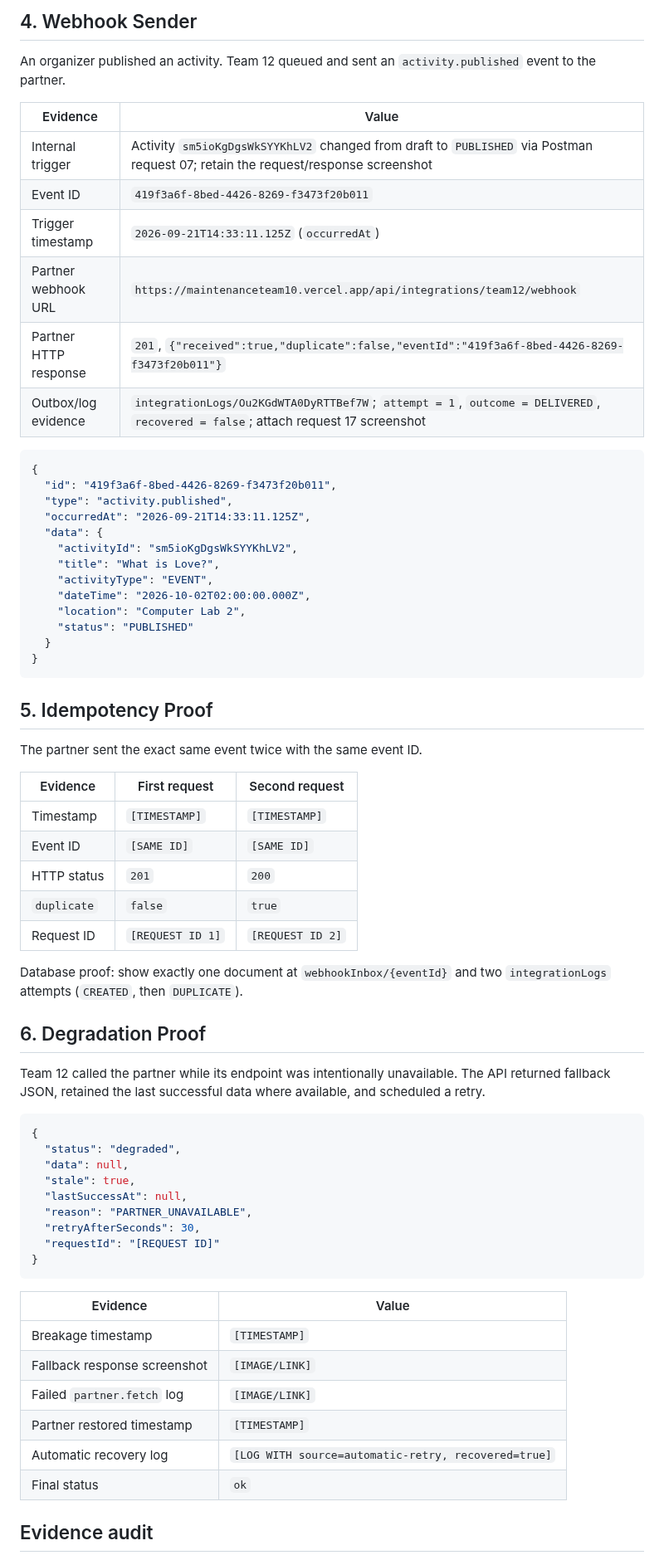
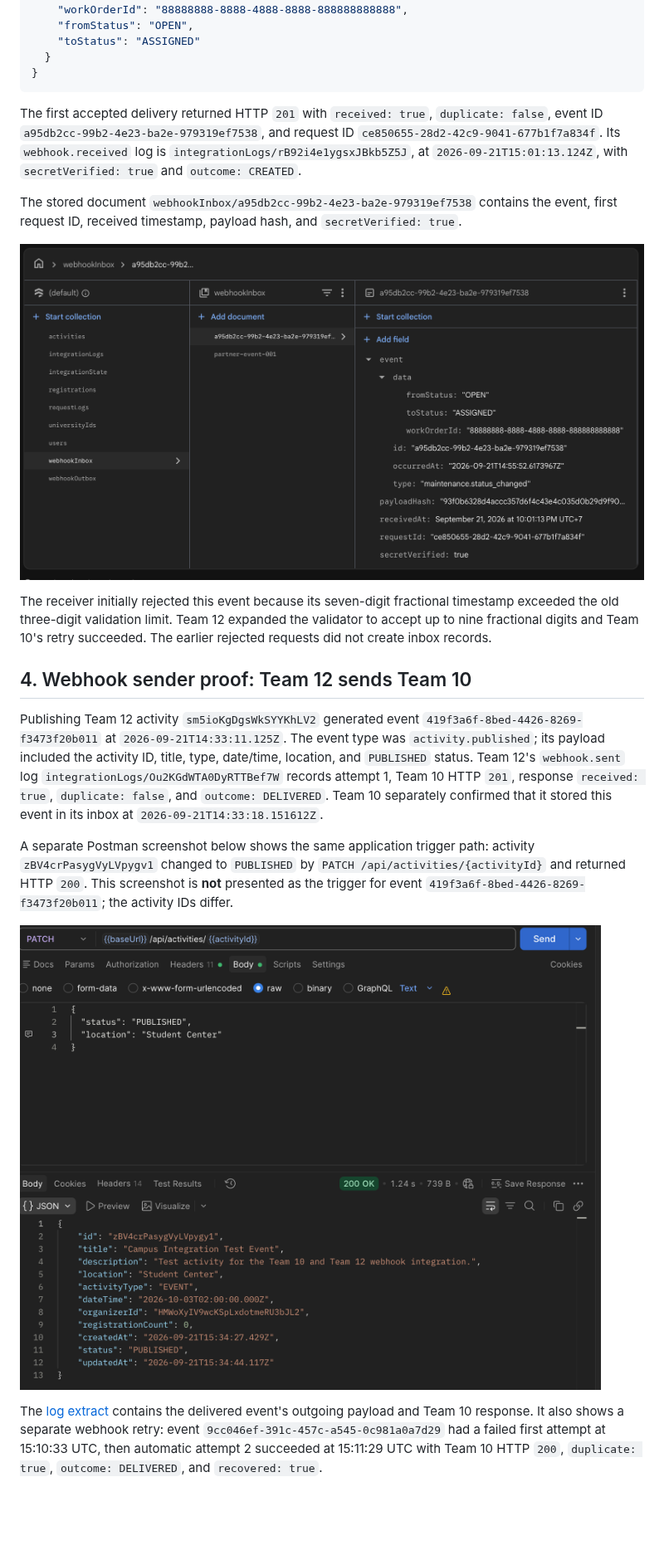
Before and after one commit to kyaw-hmue-San/pd_project_events_clubs, a Markdown page: docs/A5-Team12-Integration-Evidence.md, the part around one of its changes. Shown at 83% size. GitHub-like rendering; pictures changed too: docs/evidence/Screenshot 2569-09-21 at 22.32.35.png (added), docs/evidence/Screenshot 2569-09-21 at 22.34.52.png (added); blank space fills up the shorter version.

Commit message:
Evidence

````diff
--- a/docs/A5-Team12-Integration-Evidence.md
+++ b/docs/A5-Team12-Integration-Evidence.md
@@ -117,74 +42,25 @@ inbox record.
-## 4. Webhook Sender
-
-An organizer published an activity. Team 12 queued and sent an
-`activity.published` event to the partner.
-
-| Evidence | Value |
-|---|---|
-| Internal trigger | Activity `sm5ioKgDgsWkSYYKhLV2` changed from draft to `PUBLISHED` via Postman request 07; retain the request/response screenshot |
-| Event ID | `419f3a6f-8bed-4426-8269-f3473f20b011` |
-| Trigger timestamp | `2026-09-21T14:33:11.125Z` (`occurredAt`) |
-| Partner webhook URL | `https://maintenanceteam10.vercel.app/api/integrations/team12/webhook` |
-| Partner HTTP response | `201`, `{"received":true,"duplicate":false,"eventId":"419f3a6f-8bed-4426-8269-f3473f20b011"}` |
-| Outbox/log evidence | `integrationLogs/Ou2KGdWTA0DyRTTBef7W`; `attempt = 1`, `outcome = DELIVERED`, `recovered = false`; attach request 17 screenshot |
-
-```json
-{
-  "id": "419f3a6f-8bed-4426-8269-f3473f20b011",
-  "type": "activity.published",
-  "occurredAt": "2026-09-21T14:33:11.125Z",
-  "data": {
-    "activityId": "sm5ioKgDgsWkSYYKhLV2",
-    "title": "What is Love?",
-    "activityType": "EVENT",
-    "dateTime": "2026-10-02T02:00:00.000Z",
-    "location": "Computer Lab 2",
-    "status": "PUBLISHED"
+    "workOrderId": "88888888-8888-4888-8888-888888888888",
+    "fromStatus": "OPEN",
+    "toStatus": "ASSIGNED"
   }
 }
 ```
 
-## 5. Idempotency Proof
+The first accepted delivery returned HTTP `201` with `received: true`, `duplicate: false`, event ID `a95db2cc-99b2-4e23-ba2e-979319ef7538`, and request ID `ce850655-28d2-42c9-9041-677b1f7a834f`. Its `webhook.received` log is `integrationLogs/rB92i4e1ygsxJBkb5Z5J`, at `2026-09-21T15:01:13.124Z`, with `secretVerified: true` and `outcome: CREATED`.
 
-The partner sent the exact same event twice with the same event ID.
+The stored document `webhookInbox/a95db2cc-99b2-4e23-ba2e-979319ef7538` contains the event, first request ID, received timestamp, payload hash, and `secretVerified: true`.
 
-| Evidence | First request | Second request |
-|---|---|---|
-| Timestamp | `[TIMESTAMP]` | `[TIMESTAMP]` |
-| Event ID | `[SAME ID]` | `[SAME ID]` |
-| HTTP status | `201` | `200` |
-| `duplicate` | `false` | `true` |
-| Request ID | `[REQUEST ID 1]` | `[REQUEST ID 2]` |
+![Single stored maintenance event in Team 12's webhook inbox](<evidence/Screenshot 2569-09-21 at 22.32.35.png>)
 
-Database proof: show exactly one document at `webhookInbox/{eventId}` and two
-`integrationLogs` attempts (`CREATED`, then `DUPLICATE`).
+The receiver initially rejected this event because its seven-digit fractional timestamp exceeded the old three-digit validation limit. Team 12 expanded the validator to accept up to nine fractional digits and Team 10's retry succeeded. The earlier rejected requests did not create inbox records.
 
-## 6. Degradation Proof
+## 4. Webhook sender proof: Team 12 sends Team 10
 
-Team 12 called the partner while its endpoint was intentionally unavailable.
-The API returned fallback JSON, retained the last successful data where available,
-and scheduled a retry.
+Publishing Team 12 activity `sm5ioKgDgsWkSYYKhLV2` generated event `419f3a6f-8bed-4426-8269-f3473f20b011` at `2026-09-21T14:33:11.125Z`. The event type was `activity.published`; its payload included the activity ID, title, type, date/time, location, and `PUBLISHED` status. Team 12's `webhook.sent` log `integrationLogs/Ou2KGdWTA0DyRTTBef7W` records attempt 1, Team 10 HTTP `201`, response `received: true`, `duplicate: false`, and `outcome: DELIVERED`. Team 10 separately confirmed that it stored this event in its inbox at `2026-09-21T14:33:18.151612Z`.
 
-```json
-{
-  "status": "degraded",
-  "data": null,
-  "stale": true,
-  "lastSuccessAt": null,
-  "reason": "PARTNER_UNAVAILABLE",
-  "retryAfterSeconds": 30,
-  "requestId": "[REQUEST ID]"
-}
-```
+A separate Postman screenshot below shows the same application trigger path: activity `zBV4crPasygVyLVpygv1` changed to `PUBLISHED` by `PATCH /api/activities/{activityId}` and returned HTTP `200`. This screenshot is **not** presented as the trigger for event `419f3a6f-8bed-4426-8269-f3473f20b011`; the activity IDs differ.
 
-| Evidence | Value |
-|---|---|
-| Breakage timestamp | `[TIMESTAMP]` |
-| Fallback response screenshot | `[IMAGE/LINK]` |
-| Failed `partner.fetch` log | `[IMAGE/LINK]` |
-| Partner restored timestamp | `[TIMESTAMP]` |
-| Automatic recovery log | `[LOG WITH source=automatic-retry, recovered=true]` |
-| Final status | `ok` |
+![Later activity publication through Postman](<evidence/Screenshot 2569-09-21 at 22.34.52.png>)
 
-## Evidence audit
+The [log extract](evidence/integration-log-extract.json) contains the delivered event's outgoing payload and Team 10 response. It also shows a separate webhook retry: event `9cc046ef-391c-457c-a545-0c981a0a7d29` had a failed first attempt at 15:10:33 UTC, then automatic attempt 2 succeeded at 15:11:29 UTC with Team 10 HTTP `200`, `duplicate: true`, `outcome: DELIVERED`, and `recovered: true`.
 
````
Also changed, not shown: other parts of docs/A5-Team12-Integration-Evidence.md (+51 -133 lines), docs/evidence/Screenshot 2569-09-21 at 22.31.14.png (added), docs/evidence/Screenshot 2569-09-21 at 22.32.04.png (added), docs/evidence/Screenshot 2569-09-21 at 22.33.15.png (added), docs/evidence/User attachment.png (added), 2 other files.
